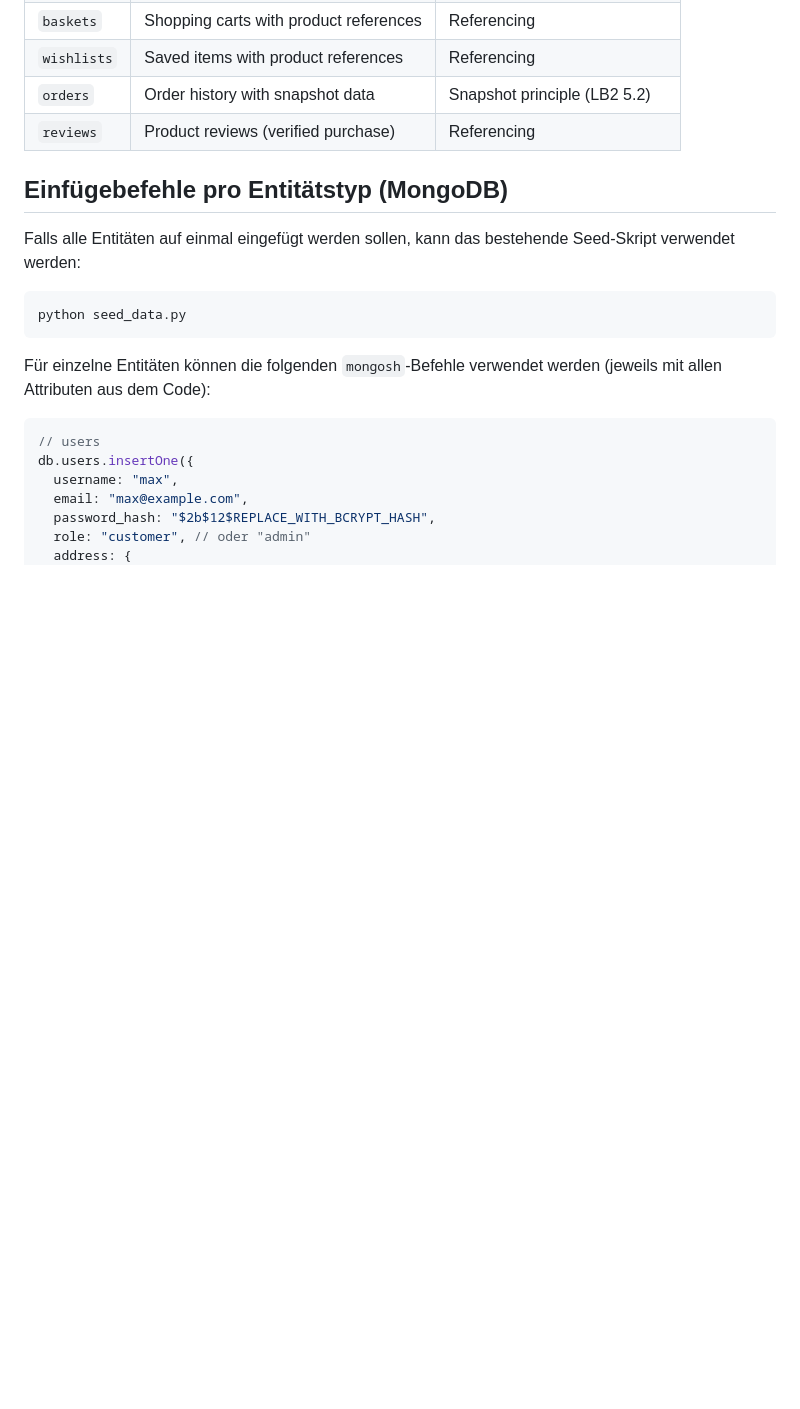
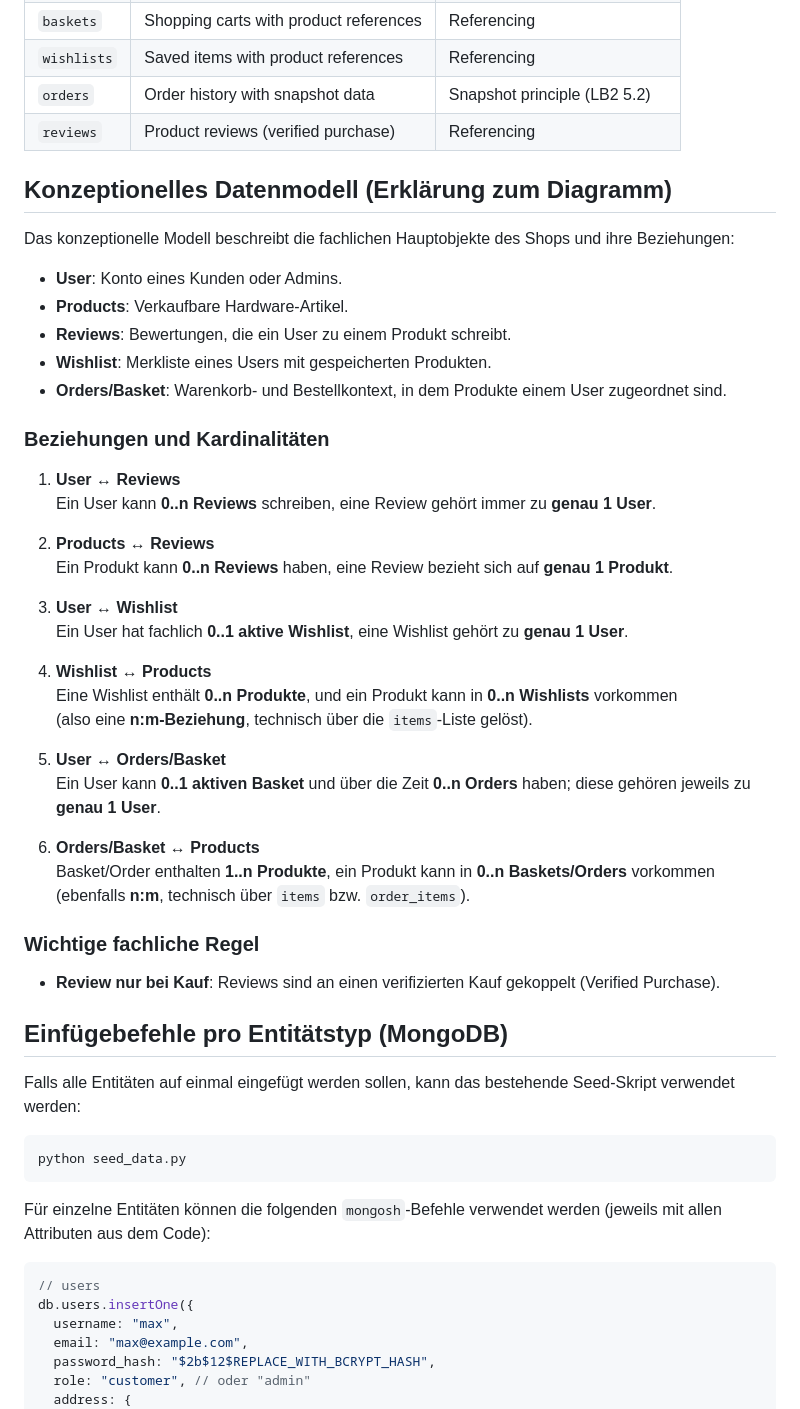
Before and after one commit to Robi2211/ElectroSwap, a Markdown page: README.md, the part around the change. Rendered like a GitHub page; blank space fills up the shorter version.

Commit message:
docs: add conceptual data model explanation section
Co-authored-by: Robi2211 <196154197+Robi2211@users.noreply.github.com>
Agent-Logs-Url: https://github.com/Robi2211/ElectroSwap/sessions/80fb3307-a11b-49b0-aafe-669fbe931ebd

```diff
--- a/README.md
+++ b/README.md
@@ -38,6 +38,42 @@ A full-stack e-commerce web application built with **Flask**, **MongoDB**, **Tai
 | `wishlists` | Saved items with product references | Referencing |
 | `orders` | Order history with snapshot data | Snapshot principle (LB2 5.2) |
 | `reviews` | Product reviews (verified purchase) | Referencing |
+
+## Konzeptionelles Datenmodell (Erklärung zum Diagramm)
+
+Das konzeptionelle Modell beschreibt die fachlichen Hauptobjekte des Shops und ihre Beziehungen:
+
+- **User**: Konto eines Kunden oder Admins.
+- **Products**: Verkaufbare Hardware-Artikel.
+- **Reviews**: Bewertungen, die ein User zu einem Produkt schreibt.
+- **Wishlist**: Merkliste eines Users mit gespeicherten Produkten.
+- **Orders/Basket**: Warenkorb- und Bestellkontext, in dem Produkte einem User zugeordnet sind.
+
+### Beziehungen und Kardinalitäten
+
+1. **User ↔ Reviews**
+   Ein User kann **0..n Reviews** schreiben, eine Review gehört immer zu **genau 1 User**.
+
+2. **Products ↔ Reviews**
+   Ein Produkt kann **0..n Reviews** haben, eine Review bezieht sich auf **genau 1 Produkt**.
+
+3. **User ↔ Wishlist**
+   Ein User hat fachlich **0..1 aktive Wishlist**, eine Wishlist gehört zu **genau 1 User**.
+
+4. **Wishlist ↔ Products**
+   Eine Wishlist enthält **0..n Produkte**, und ein Produkt kann in **0..n Wishlists** vorkommen
+   (also eine **n:m-Beziehung**, technisch über die `items`-Liste gelöst).
+
+5. **User ↔ Orders/Basket**
+   Ein User kann **0..1 aktiven Basket** und über die Zeit **0..n Orders** haben; diese gehören jeweils zu **genau 1 User**.
+
+6. **Orders/Basket ↔ Products**
+   Basket/Order enthalten **1..n Produkte**, ein Produkt kann in **0..n Baskets/Orders** vorkommen
+   (ebenfalls **n:m**, technisch über `items` bzw. `order_items`).
+
+### Wichtige fachliche Regel
+
+- **Review nur bei Kauf**: Reviews sind an einen verifizierten Kauf gekoppelt (Verified Purchase).
 
 ## Einfügebefehle pro Entitätstyp (MongoDB)
 
```
